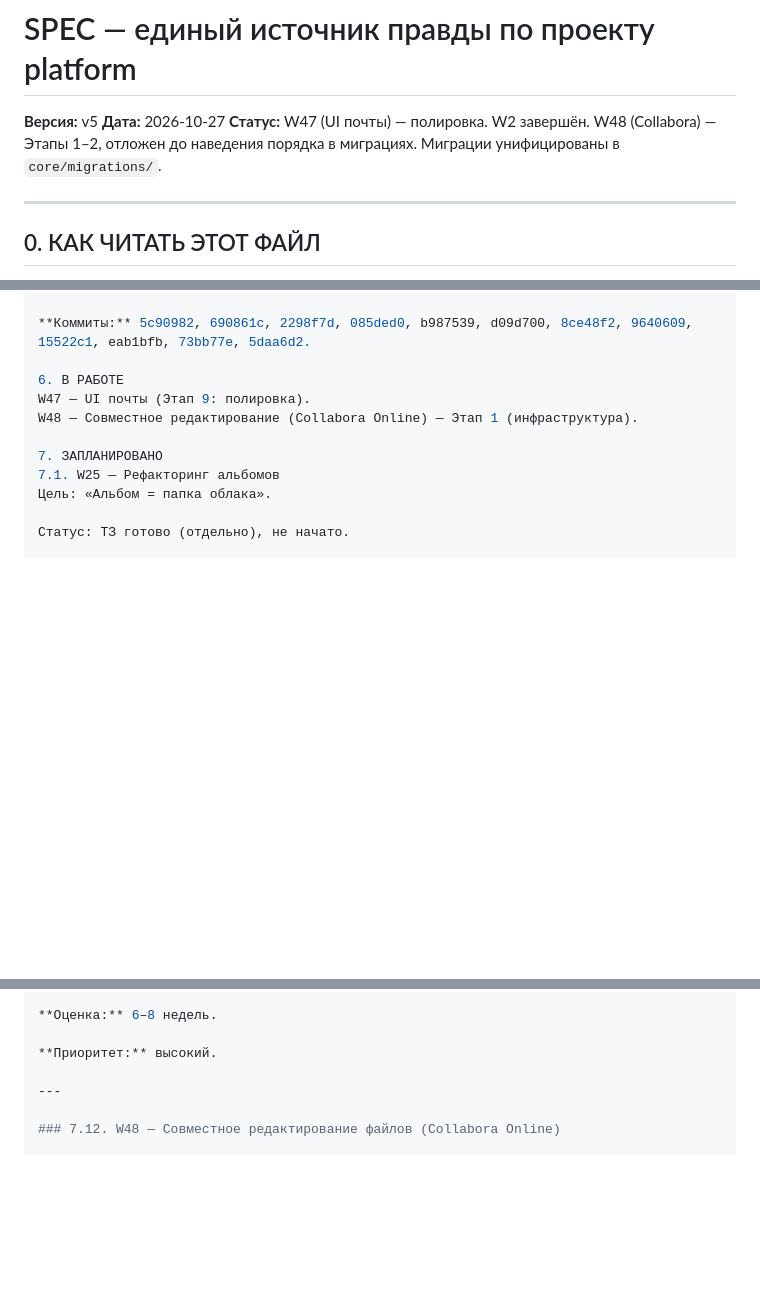
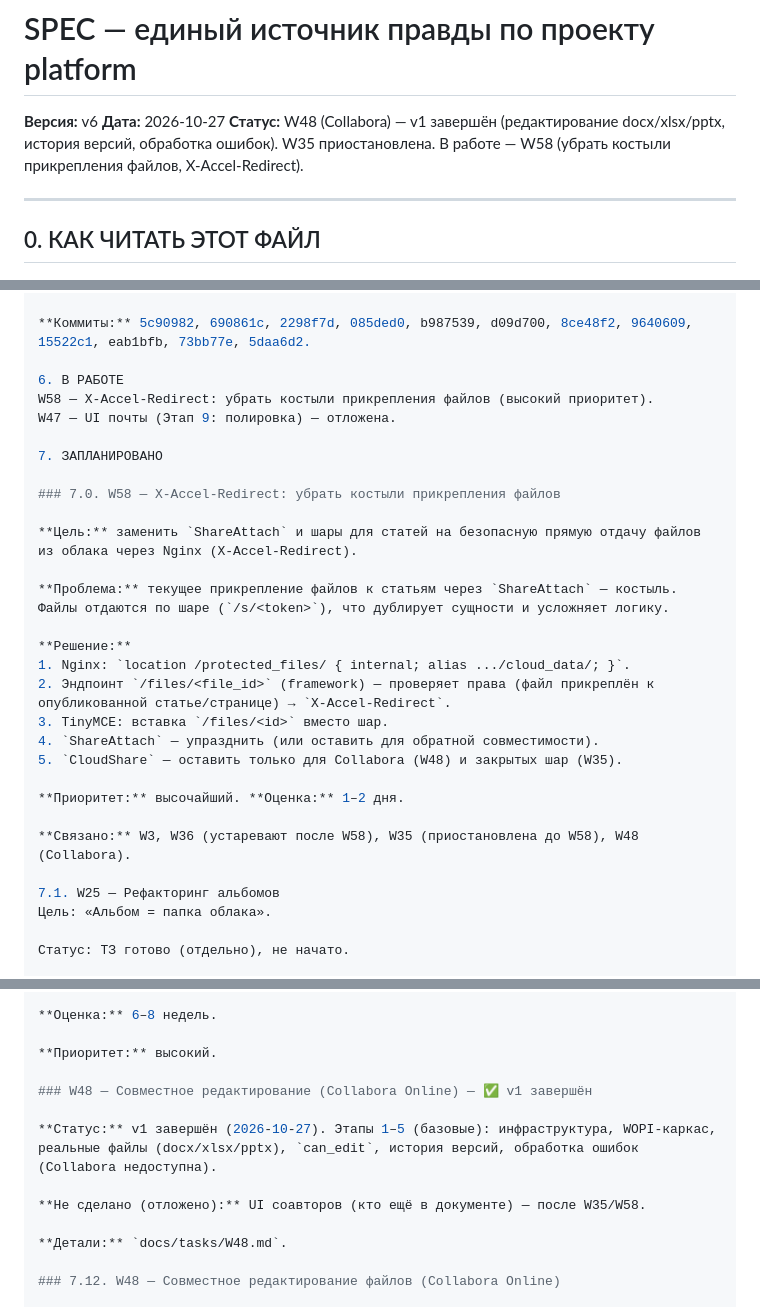
Before and after one commit to cherkashinin89/platform, a Markdown page: docs/SPEC.md, 3 parts joined by grey strips. Drawn GitHub-style; blank space fills up the shorter version.

Commit message:
SPEC v6: W48 v1 завершён, W35 приостановлена, W58 — убрать костыли

```diff
--- a/docs/SPEC.md
+++ b/docs/SPEC.md
@@ -1,9 +1,9 @@
 markdown
 # SPEC — единый источник правды по проекту platform
 
-**Версия:** v5
+**Версия:** v6
 **Дата:** 2026-10-27
-**Статус:** W47 (UI почты) — полировка. W2 завершён. W48 (Collabora) — Этапы 1–2, отложен до наведения порядка в миграциях. Миграции унифицированы в `core/migrations/`.
+**Статус:** W48 (Collabora) — v1 завершён (редактирование docx/xlsx/pptx, история версий, обработка ошибок). W35 приостановлена. В работе — W58 (убрать костыли прикрепления файлов, X-Accel-Redirect).
 
 ---
 
@@ -726,10 +726,28 @@ Mailbox.password_hash — legacy-поле, не используется (см.
 **Коммиты:** 5c90982, 690861c, 2298f7d, 085ded0, b987539, d09d700, 8ce48f2, 9640609, 15522c1, eab1bfb, 73bb77e, 5daa6d2.
 
 6. В РАБОТЕ
-W47 — UI почты (Этап 9: полировка).
-W48 — Совместное редактирование (Collabora Online) — Этап 1 (инфраструктура).
+W58 — X-Accel-Redirect: убрать костыли прикрепления файлов (высокий приоритет).
+W47 — UI почты (Этап 9: полировка) — отложена.
 
 7. ЗАПЛАНИРОВАНО
+
+### 7.0. W58 — X-Accel-Redirect: убрать костыли прикрепления файлов
+
+**Цель:** заменить `ShareAttach` и шары для статей на безопасную прямую отдачу файлов из облака через Nginx (X-Accel-Redirect).
+
+**Проблема:** текущее прикрепление файлов к статьям через `ShareAttach` — костыль. Файлы отдаются по шаре (`/s/<token>`), что дублирует сущности и усложняет логику.
+
+**Решение:**
+1. Nginx: `location /protected_files/ { internal; alias .../cloud_data/; }`.
+2. Эндпоинт `/files/<file_id>` (framework) — проверяет права (файл прикреплён к опубликованной статье/странице) → `X-Accel-Redirect`.
+3. TinyMCE: вставка `/files/<id>` вместо шар.
+4. `ShareAttach` — упразднить (или оставить для обратной совместимости).
+5. `CloudShare` — оставить только для Collabora (W48) и закрытых шар (W35).
+
+**Приоритет:** высочайший. **Оценка:** 1–2 дня.
+
+**Связано:** W3, W36 (устаревают после W58), W35 (приостановлена до W58), W48 (Collabora).
+
 7.1. W25 — Рефакторинг альбомов
 Цель: «Альбом = папка облака».
 
@@ -891,7 +910,13 @@ Cron / systemd timer.
 
 **Приоритет:** высокий.
 
----
+### W48 — Совместное редактирование (Collabora Online) — ✅ v1 завершён
+
+**Статус:** v1 завершён (2026-10-27). Этапы 1–5 (базовые): инфраструктура, WOPI-каркас, реальные файлы (docx/xlsx/pptx), `can_edit`, история версий, обработка ошибок (Collabora недоступна).
+
+**Не сделано (отложено):** UI соавторов (кто ещё в документе) — после W35/W58.
+
+**Детали:** `docs/tasks/W48.md`.
 
 ### 7.12. W48 — Совместное редактирование файлов (Collabora Online)
 
```
Also changed, not shown: other parts of docs/SPEC.md (+9 -2 lines).
